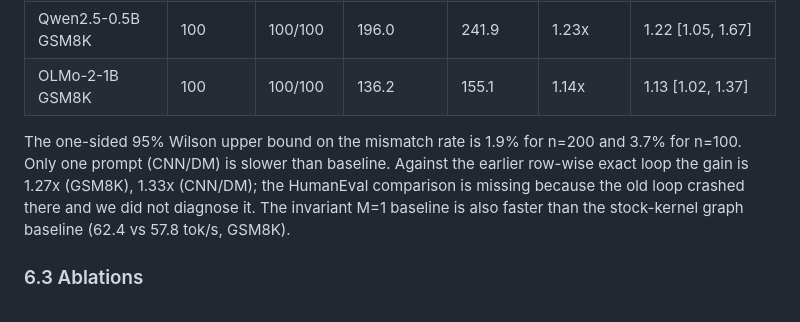
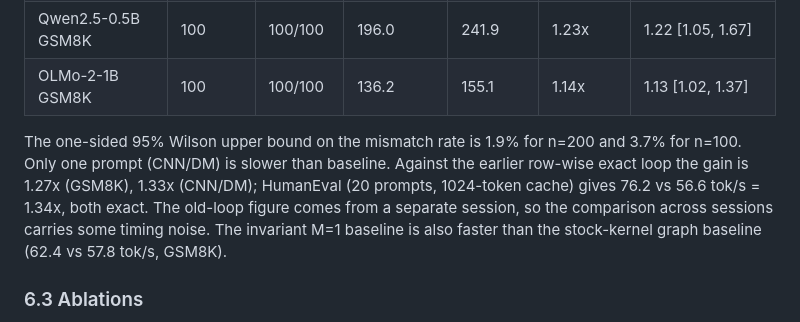
Before and after one commit to Hieu475/zero_additional_vram, a Markdown page: docs/PAPER_DRAFT_KERNELS.md, the part around the change. Drawn GitHub-style.

```diff
--- a/docs/PAPER_DRAFT_KERNELS.md
+++ b/docs/PAPER_DRAFT_KERNELS.md
@@ -78,7 +78,7 @@ Baseline is exact M=1 decoding with the same invariant kernels, in a CUDA graph.
 | Qwen2.5-0.5B GSM8K | 100 | 100/100 | 196.0 | 241.9 | 1.23x | 1.22 [1.05, 1.67] |
 | OLMo-2-1B GSM8K | 100 | 100/100 | 136.2 | 155.1 | 1.14x | 1.13 [1.02, 1.37] |
 
-The one-sided 95% Wilson upper bound on the mismatch rate is 1.9% for n=200 and 3.7% for n=100. Only one prompt (CNN/DM) is slower than baseline. Against the earlier row-wise exact loop the gain is 1.27x (GSM8K), 1.33x (CNN/DM); the HumanEval comparison is missing because the old loop crashed there and we did not diagnose it. The invariant M=1 baseline is also faster than the stock-kernel graph baseline (62.4 vs 57.8 tok/s, GSM8K).
+The one-sided 95% Wilson upper bound on the mismatch rate is 1.9% for n=200 and 3.7% for n=100. Only one prompt (CNN/DM) is slower than baseline. Against the earlier row-wise exact loop the gain is 1.27x (GSM8K), 1.33x (CNN/DM); HumanEval (20 prompts, 1024-token cache) gives 76.2 vs 56.6 tok/s = 1.34x, both exact. The old-loop figure comes from a separate session, so the comparison across sessions carries some timing noise. The invariant M=1 baseline is also faster than the stock-kernel graph baseline (62.4 vs 57.8 tok/s, GSM8K).
 
 ### 6.3 Ablations
 
```
Also changed, not shown: docs/PLAN_SHAPE_INVARIANT_KERNELS.md (+3 -3 lines).
